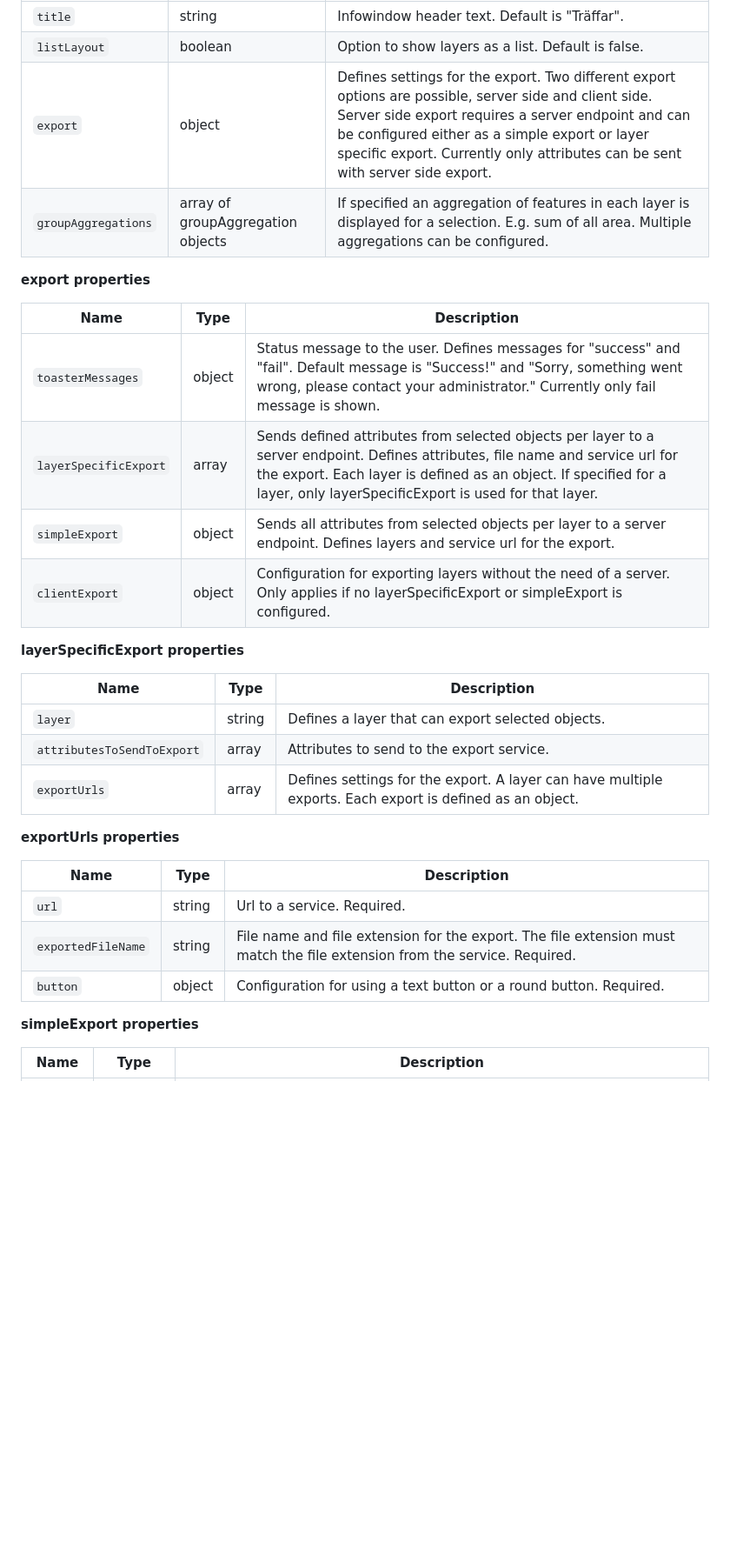
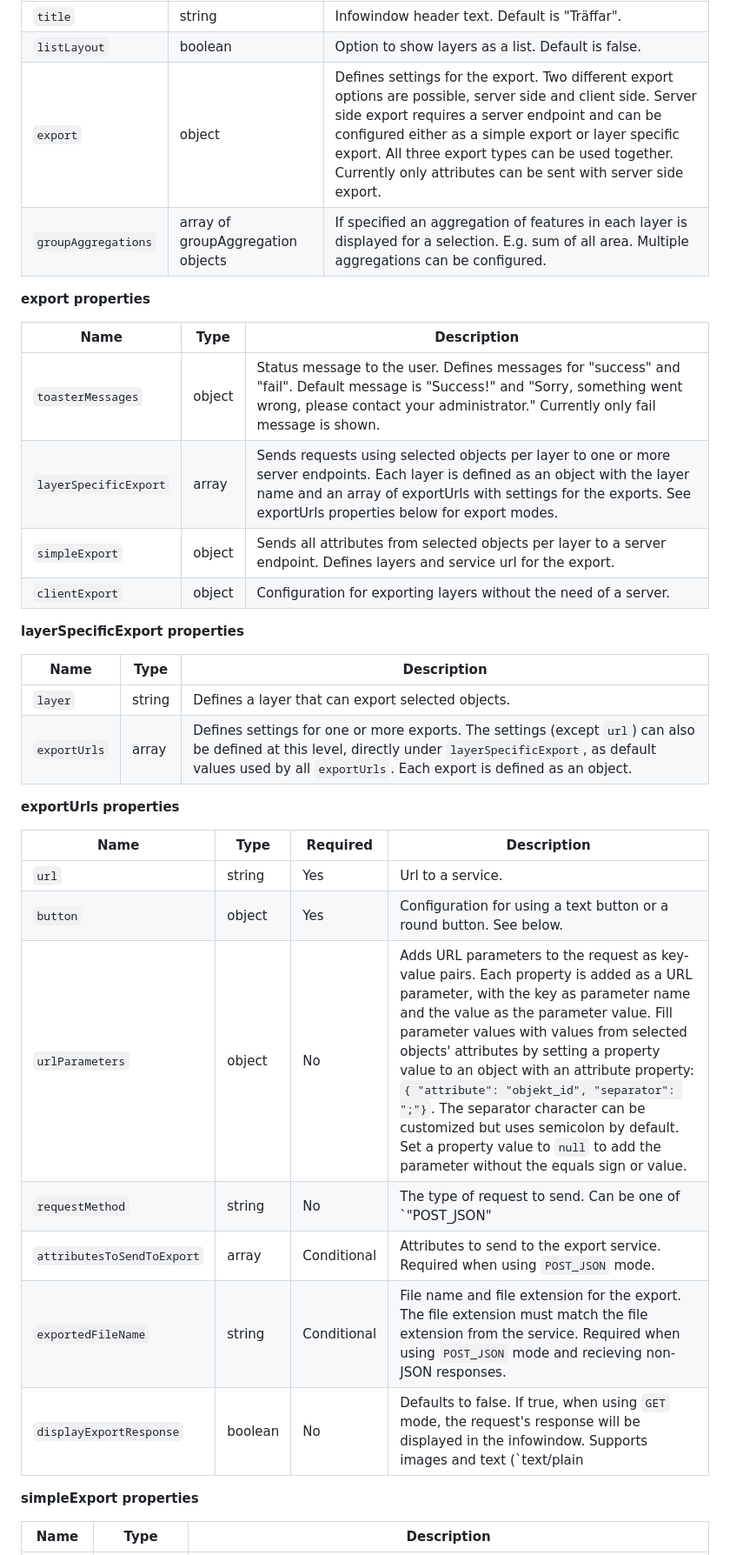
Before and after one commit to origo-map/origo-documentation, a Markdown page: content/settings.md, the part around one of its changes. Shown at 87% size. Rendered like a GitHub page; blank space fills up the shorter version.

```diff
--- a/content/settings.md
+++ b/content/settings.md
@@ -185,7 +185,7 @@ Name | Type | Description
 ---|---|---
 `title` | string | Infowindow header text. Default is "Träffar".
 `listLayout` | boolean | Option to show layers as a list. Default is false.
-`export` | object | Defines settings for the export. Two different export options are possible, server side and client side. Server side export requires a server endpoint and can be configured either as a simple export or layer specific export. Currently only attributes can be sent with server side export.
+`export` | object | Defines settings for the export. Two different export options are possible, server side and client side. Server side export requires a server endpoint and can be configured either as a simple export or layer specific export. All three export types can be used together. Currently only attributes can be sent with server side export.
 `groupAggregations`| array of groupAggregation objects | If specified an aggregation of features in each layer is displayed for a selection. E.g. sum of all area. Multiple aggregations can be configured.
 
 **export properties**
@@ -193,25 +193,28 @@ Name | Type | Description
 Name | Type | Description
 ---|---|---
 `toasterMessages` | object  | Status message to the user. Defines messages for "success" and "fail". Default message is "Success!" and "Sorry, something went wrong, please contact your administrator." Currently only fail message is shown.
-`layerSpecificExport` | array | Sends defined attributes from selected objects per layer to a server endpoint. Defines attributes, file name and service url for the export. Each layer is defined as an object. If specified for a layer, only layerSpecificExport is used for that layer.
+`layerSpecificExport` | array | Sends requests using selected objects per layer to one or more server endpoints. Each layer is defined as an object with the layer name and an array of exportUrls with settings for the exports. See exportUrls properties below for export modes.
 `simpleExport`| object | Sends all attributes from selected objects per layer to a server endpoint. Defines layers and service url for the export.
-`clientExport`| object | Configuration for exporting layers without the need of a server. Only applies if no layerSpecificExport or simpleExport is configured.
+`clientExport`| object | Configuration for exporting layers without the need of a server.
 
 **layerSpecificExport properties**
 
 Name | Type | Description
 ---|---|---
 `layer` | string | Defines a layer that can export selected objects.
-`attributesToSendToExport` | array | Attributes to send to the export service.
-`exportUrls` | array | Defines settings for the export. A layer can have multiple exports. Each export is defined as an object.
+`exportUrls` | array | Defines settings for one or more exports. The settings (except `url`) can also be defined at this level, directly under `layerSpecificExport`, as default values used by all `exportUrls`. Each export is defined as an object.
 
 **exportUrls properties**
 
-Name | Type | Description
----|---|---
-`url` | string | Url to a service. Required.
-`exportedFileName` | string | File name and file extension for the export. The file extension must match the file extension from the service. Required.
-`button` | object | Configuration for using a text button or a round button. Required.
+Name | Type | Required | Description
+---|---|---|---
+`url` | string | Yes | Url to a service.
+`button` | object | Yes | Configuration for using a text button or a round button. See below.
+`urlParameters` | object | No | Adds URL parameters to the request as key-value pairs. Each property is added as a URL parameter, with the key as parameter name and the value as the parameter value. Fill parameter values with values from selected objects' attributes by setting a property value to an object with an attribute property: `{ "attribute": "objekt_id", "separator": ";"}`. The separator character can be customized but uses semicolon by default. Set a property value to `null` to add the parameter without the equals sign or value.
+`requestMethod` | string | No | The type of request to send. Can be one of `"POST_JSON" | "OPEN" | "GET"`. Defaults to `POST_JSON`. <br><ul><li>`POST_JSON` sends the attributes of selected features per layer as a JSON body in a POST request.</li><li>`OPEN` opens the url in a new browser tab/window.</li><li>`GET` Makes a GET request. Also set `"displayExportResponse": true` to display the response.</li></ul>
+`attributesToSendToExport` | array | Conditional | Attributes to send to the export service. Required when using `POST_JSON` mode.
+`exportedFileName` | string | Conditional | File name and file extension for the export. The file extension must match the file extension from the service. Required when using `POST_JSON` mode and recieving non-JSON responses.
+`displayExportResponse` | boolean | No | Defaults to false. If true, when using `GET` mode, the request's response will be displayed in the infowindow. Supports images and text (`text/plain | application/json`) Non-image content must come from the same domain or be otherwise allowed by CORS restrictions.
 
 **simpleExport properties**
 
```
Also changed, not shown: other parts of content/settings.md (+40 -7 lines).
